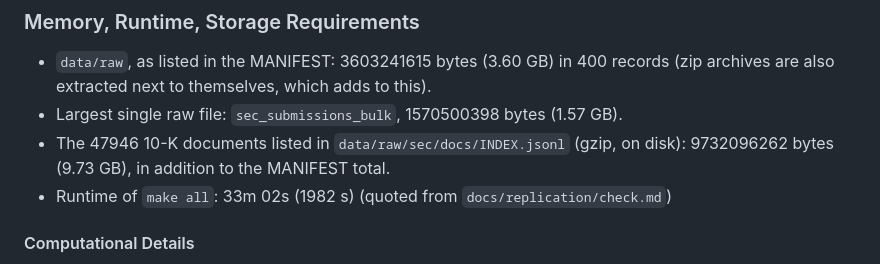
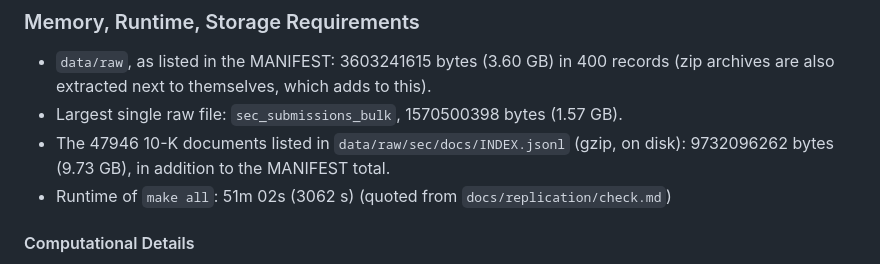
Before and after one commit to ajaiupadhyaya/ai-delegation, a Markdown page: README.md, the part around the change. Rendered like a GitHub page.

```diff
--- a/README.md
+++ b/README.md
@@ -325,7 +325,7 @@ The seed is set in `src/aideleg/config.py`. Draws are consumed in these places,
 - `data/raw`, as listed in the MANIFEST: 3603241615 bytes (3.60 GB) in 400 records (zip archives are also extracted next to themselves, which adds to this).
 - Largest single raw file: `sec_submissions_bulk`, 1570500398 bytes (1.57 GB).
 - The 47946 10-K documents listed in `data/raw/sec/docs/INDEX.jsonl` (gzip, on disk): 9732096262 bytes (9.73 GB), in addition to the MANIFEST total.
-- Runtime of `make all`: 33m 02s (1982 s) (quoted from `docs/replication/check.md`)
+- Runtime of `make all`: 51m 02s (3062 s) (quoted from `docs/replication/check.md`)
 <!-- END GENERATED: storage -->
 
 #### Computational Details
```
Also changed, not shown: docs/replication/check.md (+8 -8 lines), 1 other file.
